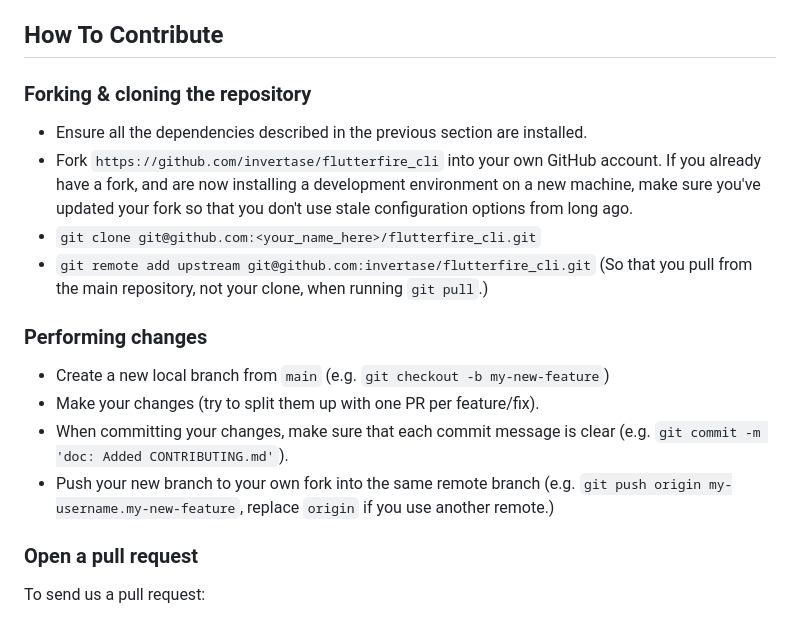
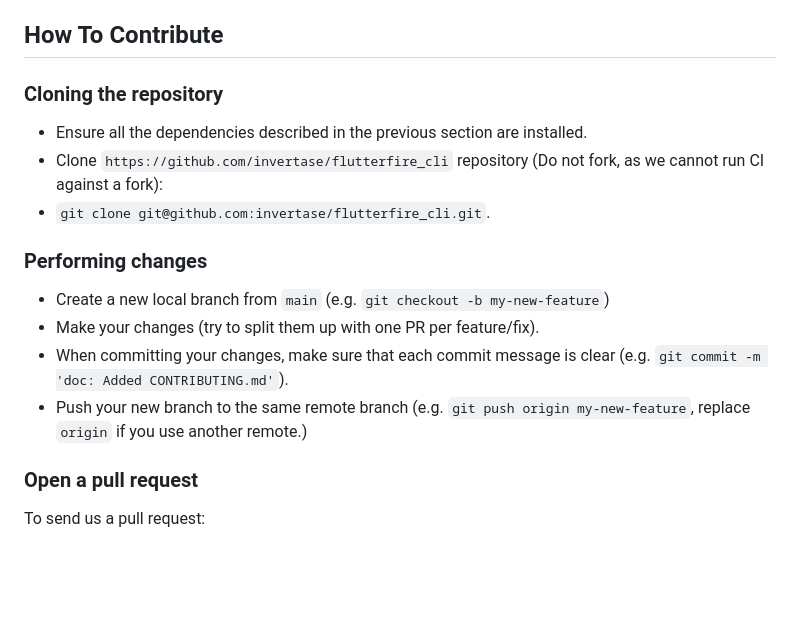
Before and after one commit to invertase/flutterfire_cli, a Markdown page: CONTRIBUTING.md, the part around the change. Drawn GitHub-style; blank space fills up the shorter version.

Commit message:
docs: update contributing documentation so users clone rather than fork (#362)

```diff
--- a/CONTRIBUTING.md
+++ b/CONTRIBUTING.md
@@ -33,16 +33,11 @@ _See also: [Flutter's code of conduct](https://flutter.dev/design-principles/#co
 
 ## How To Contribute
 
-### Forking & cloning the repository
+### Cloning the repository
 
 - Ensure all the dependencies described in the previous section are installed.
-- Fork `https://github.com/invertase/flutterfire_cli` into your own GitHub account. If
-  you already have a fork, and are now installing a development environment on
-  a new machine, make sure you've updated your fork so that you don't use stale
-  configuration options from long ago.
-- `git clone git@github.com:<your_name_here>/flutterfire_cli.git`
-- `git remote add upstream git@github.com:invertase/flutterfire_cli.git` (So that you
-  pull from the main repository, not your clone, when running `git pull`.)
+- Clone `https://github.com/invertase/flutterfire_cli` repository (Do not fork, as we cannot run CI against a fork):
+- `git clone git@github.com:invertase/flutterfire_cli.git`.
 
 ### Performing changes
 
@@ -50,8 +45,8 @@ _See also: [Flutter's code of conduct](https://flutter.dev/design-principles/#co
 - Make your changes (try to split them up with one PR per feature/fix).
 - When committing your changes, make sure that each commit message is clear
  (e.g. `git commit -m 'doc: Added CONTRIBUTING.md'`).
-- Push your new branch to your own fork into the same remote branch
- (e.g. `git push origin my-username.my-new-feature`, replace `origin` if you use another remote.)
+- Push your new branch to the same remote branch
+ (e.g. `git push origin my-new-feature`, replace `origin` if you use another remote.)
 
 ### Open a pull request
 
```
